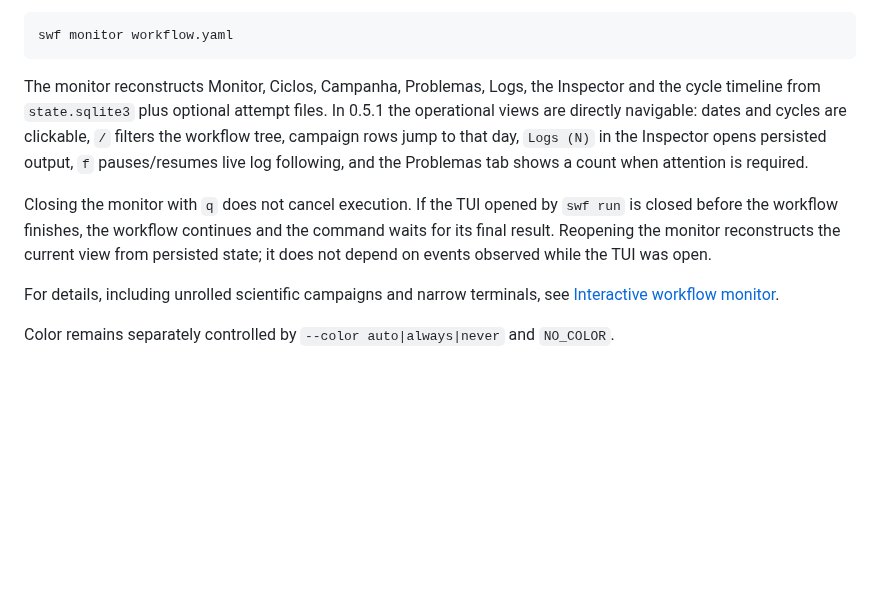
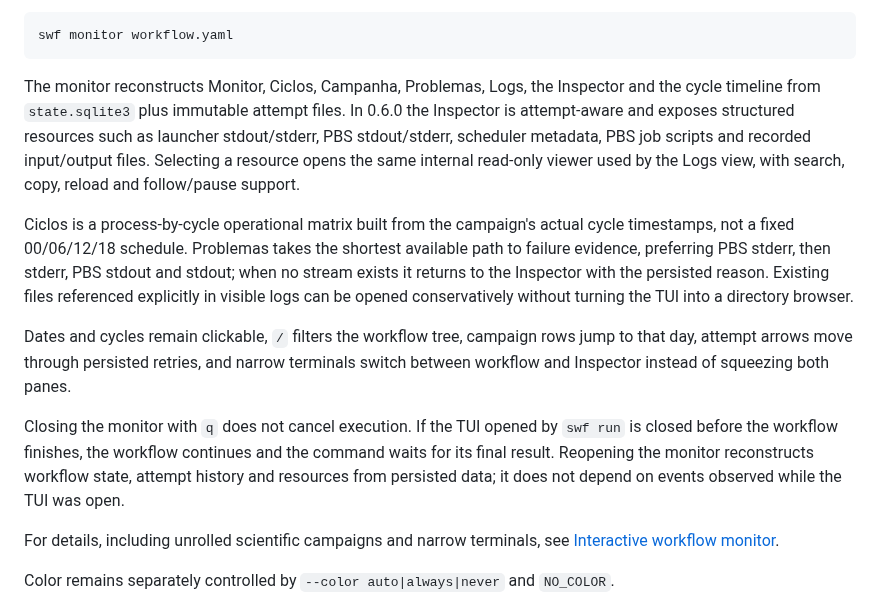
Before and after one commit to joaogerd/simpleWorkflow, a Markdown page: README.md, the part around the change. GitHub-like rendering; blank space fills up the shorter version.

Commit message:
docs: describe 0.6 operational monitor

````diff
--- a/README.md
+++ b/README.md
@@ -105,17 +105,29 @@ swf monitor workflow.yaml
 ```
 
 The monitor reconstructs Monitor, Ciclos, Campanha, Problemas, Logs, the
-Inspector and the cycle timeline from `state.sqlite3` plus optional attempt files.
-In 0.5.1 the operational views are directly navigable: dates and cycles are
-clickable, `/` filters the workflow tree, campaign rows jump to that day,
-`Logs (N)` in the Inspector opens persisted output, `f` pauses/resumes live log
-following, and the Problemas tab shows a count when attention is required.
+Inspector and the cycle timeline from `state.sqlite3` plus immutable attempt
+files. In 0.6.0 the Inspector is attempt-aware and exposes structured resources
+such as launcher stdout/stderr, PBS stdout/stderr, scheduler metadata, PBS job
+scripts and recorded input/output files. Selecting a resource opens the same
+internal read-only viewer used by the Logs view, with search, copy, reload and
+follow/pause support.
+
+Ciclos is a process-by-cycle operational matrix built from the campaign's actual
+cycle timestamps, not a fixed 00/06/12/18 schedule. Problemas takes the shortest
+available path to failure evidence, preferring PBS stderr, then stderr, PBS
+stdout and stdout; when no stream exists it returns to the Inspector with the
+persisted reason. Existing files referenced explicitly in visible logs can be
+opened conservatively without turning the TUI into a directory browser.
+
+Dates and cycles remain clickable, `/` filters the workflow tree, campaign rows
+jump to that day, attempt arrows move through persisted retries, and narrow
+terminals switch between workflow and Inspector instead of squeezing both panes.
 
 Closing the monitor with `q` does not cancel execution. If the TUI opened by
 `swf run` is closed before the workflow finishes, the workflow continues and the
-command waits for its final result. Reopening the monitor reconstructs the
-current view from persisted state; it does not depend on events observed while
-the TUI was open.
+command waits for its final result. Reopening the monitor reconstructs workflow
+state, attempt history and resources from persisted data; it does not depend on
+events observed while the TUI was open.
 
 For details, including unrolled scientific campaigns and narrow terminals, see
 [Interactive workflow monitor](docs/interactive-monitor.md).
````
